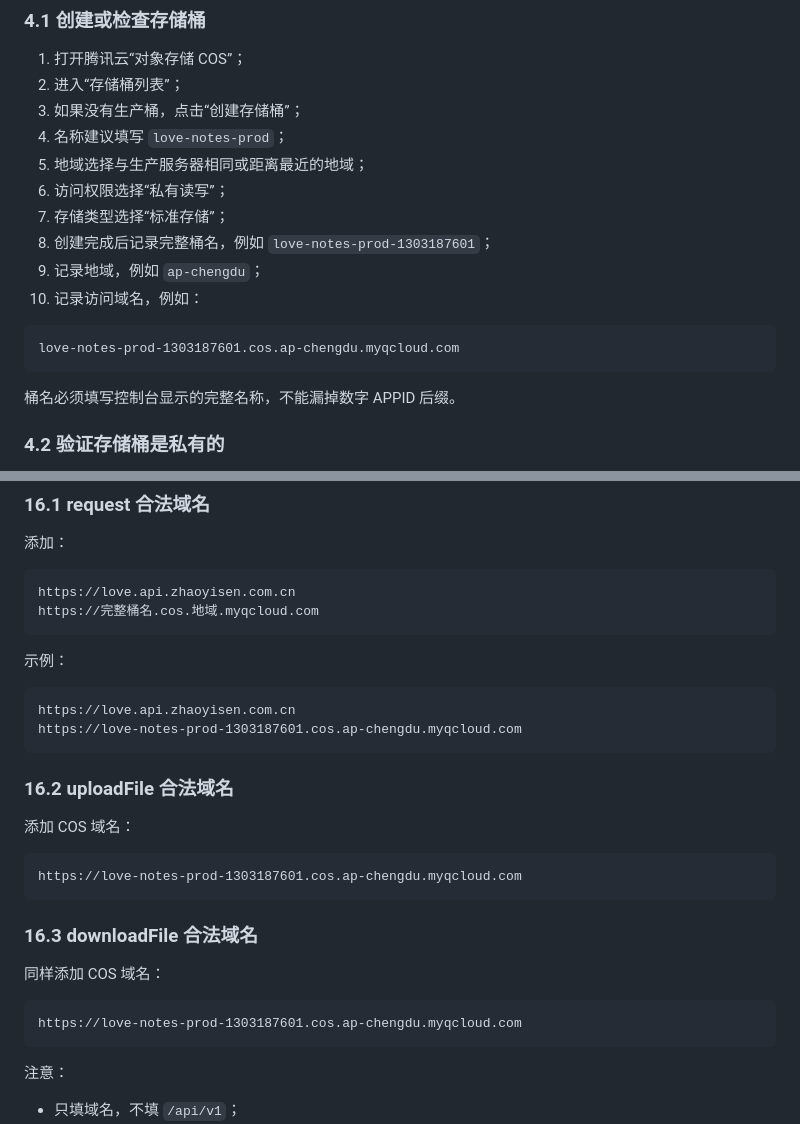
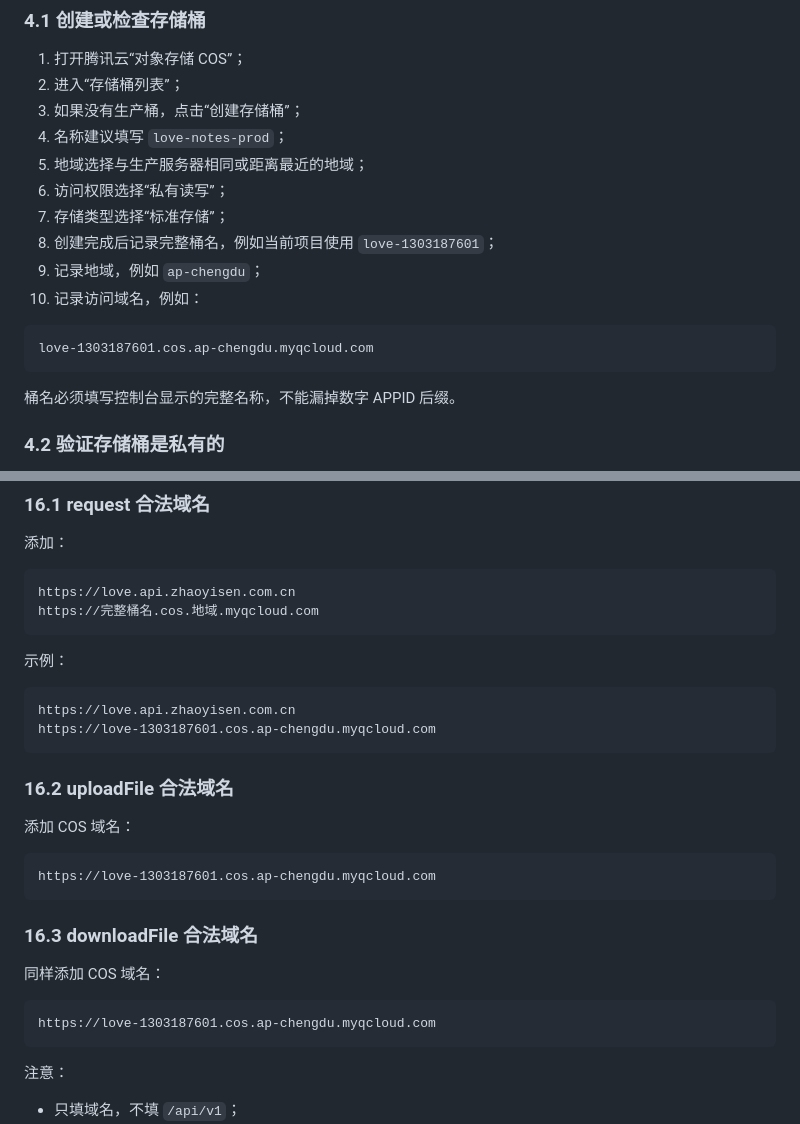
Before and after one commit to zhaoyisen/love, a Markdown page: docs/生产上线唯一操作手册.md, 2 parts joined by grey strips. GitHub-like rendering.

Commit message:
docs: use actual cos bucket domain

````diff
--- a/docs/生产上线唯一操作手册.md
+++ b/docs/生产上线唯一操作手册.md
@@ -467,12 +467,12 @@ extra_hosts:
 5. 地域选择与生产服务器相同或距离最近的地域；
 6. 访问权限选择“私有读写”；
 7. 存储类型选择“标准存储”；
-8. 创建完成后记录完整桶名，例如 `love-notes-prod-1303187601`；
+8. 创建完成后记录完整桶名，例如当前项目使用 `love-1303187601`；
 9. 记录地域，例如 `ap-chengdu`；
 10. 记录访问域名，例如：
 
 ```text
-love-notes-prod-1303187601.cos.ap-chengdu.myqcloud.com
+love-1303187601.cos.ap-chengdu.myqcloud.com
 ```
 
 桶名必须填写控制台显示的完整名称，不能漏掉数字 APPID 后缀。
@@ -1436,7 +1436,7 @@ https://完整桶名.cos.地域.myqcloud.com
 
 ```text
 https://love.api.zhaoyisen.com.cn
-https://love-notes-prod-1303187601.cos.ap-chengdu.myqcloud.com
+https://love-1303187601.cos.ap-chengdu.myqcloud.com
 ```
 
 ### 16.2 uploadFile 合法域名
@@ -1444,7 +1444,7 @@ https://love-notes-prod-1303187601.cos.ap-chengdu.myqcloud.com
 添加 COS 域名：
 
 ```text
-https://love-notes-prod-1303187601.cos.ap-chengdu.myqcloud.com
+https://love-1303187601.cos.ap-chengdu.myqcloud.com
 ```
 
 ### 16.3 downloadFile 合法域名
@@ -1452,7 +1452,7 @@ https://love-notes-prod-1303187601.cos.ap-chengdu.myqcloud.com
 同样添加 COS 域名：
 
 ```text
-https://love-notes-prod-1303187601.cos.ap-chengdu.myqcloud.com
+https://love-1303187601.cos.ap-chengdu.myqcloud.com
 ```
 
 注意：
````
